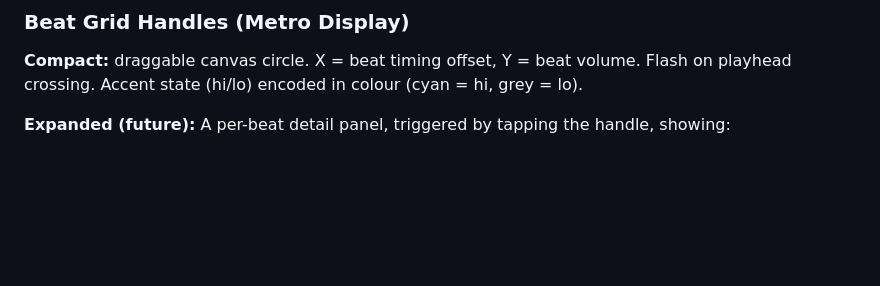
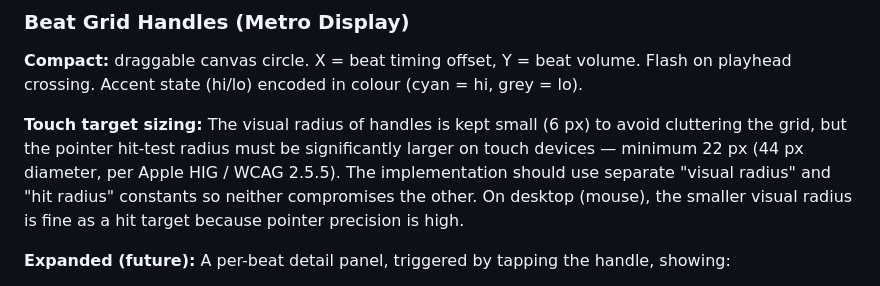
Before and after one commit to binaryzen/cuppanudel, a Markdown page: specs/ui-interaction-model.md, the part around the change. GitHub-like rendering; blank space fills up the shorter version.

```diff
--- a/specs/ui-interaction-model.md
+++ b/specs/ui-interaction-model.md
@@ -68,6 +68,13 @@ Key points:
 
 **Compact:** draggable canvas circle. X = beat timing offset, Y = beat volume. Flash on
 playhead crossing. Accent state (hi/lo) encoded in colour (cyan = hi, grey = lo).
+
+**Touch target sizing:** The visual radius of handles is kept small (6 px) to avoid
+cluttering the grid, but the pointer hit-test radius must be significantly larger on touch
+devices — minimum 22 px (44 px diameter, per Apple HIG / WCAG 2.5.5). The implementation
+should use separate "visual radius" and "hit radius" constants so neither compromises the
+other. On desktop (mouse), the smaller visual radius is fine as a hit target because
+pointer precision is high.
 
 **Expanded (future):** A per-beat detail panel, triggered by tapping the handle, showing:
 - A labelled slider for volume (replaces Y-drag)
```
Also changed, not shown: specs/content-service.md (added, +174 -0 lines), specs/requirements.md (+86 -2 lines).
